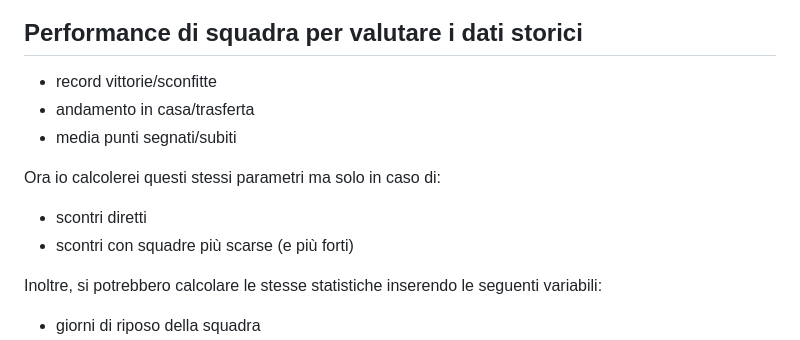
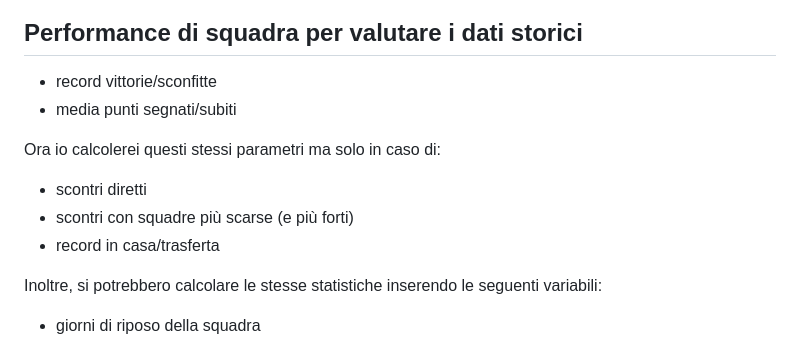
Before and after one commit to RiccardoBarbieri/fanta_nba, a Markdown page: docs/feature_vector_FINAL.md, the part around the change. Rendered like a GitHub page.

```diff
--- a/docs/feature_vector_FINAL.md
+++ b/docs/feature_vector_FINAL.md
@@ -4,12 +4,13 @@ Ognuno dei gruppi si riferisce ad uno storico a lungo termine (e.g. l'intera sta
 
 ## Performance di squadra per valutare i dati storici
 - record vittorie/sconfitte
-- andamento in casa/trasferta
 - media punti segnati/subiti
 
 Ora io calcolerei questi stessi parametri ma solo in caso di:
 - scontri diretti
 - scontri con squadre più scarse (e più forti)
+- record in casa/trasferta
+
 
 Inoltre, si potrebbero calcolare le stesse statistiche inserendo le seguenti variabili:
 - giorni di riposo della squadra
```
